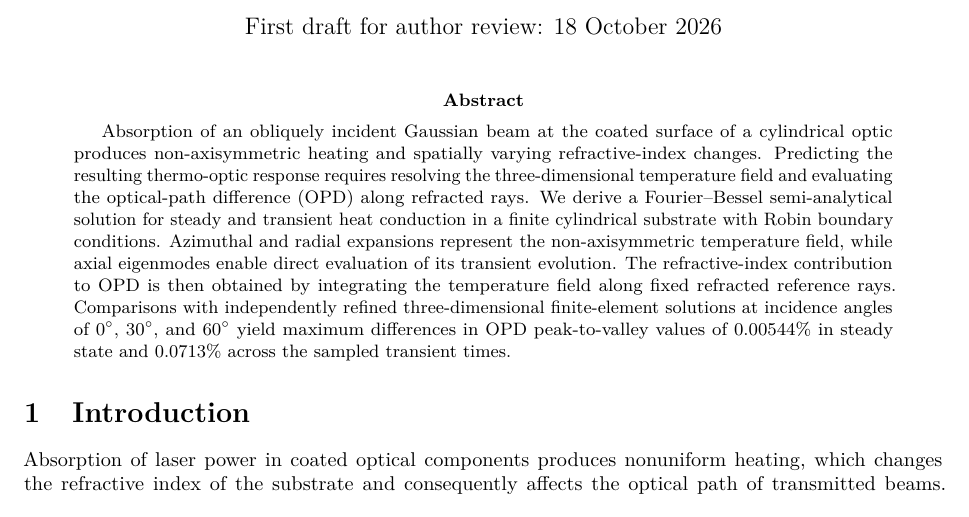
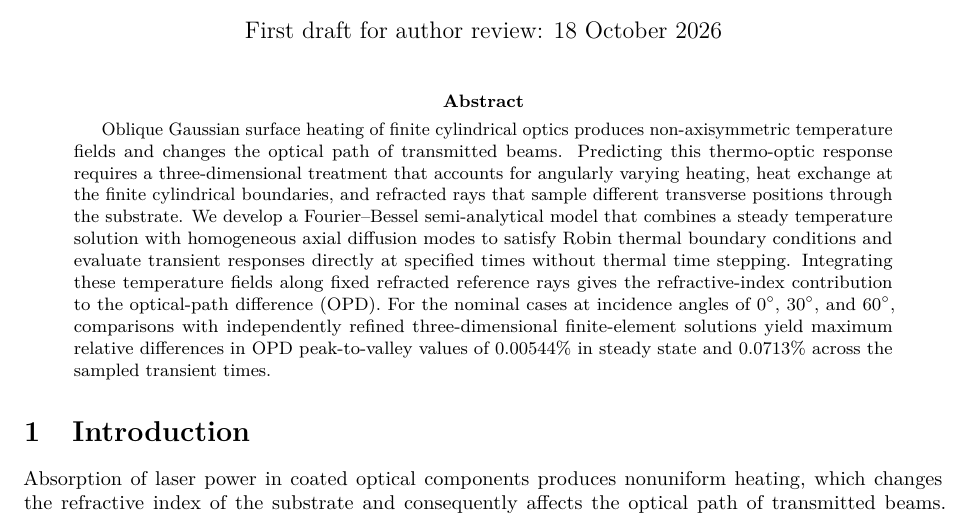
Before and after one commit to c08087768-cloud/oblique-thermal-opd, a LaTeX paper (manuscript/main.tex): part of page 1 of 11, cut so that both start at the same text. Compiled offline with pdfLaTeX.

Commit message:
docs: clarify abstract problem method and validation scope

```diff
--- a/manuscript/main.tex
+++ b/manuscript/main.tex
@@ -17,7 +17,11 @@
 \maketitle
 \begin{abstract}
 % para:abstract-p01
-Absorption of an obliquely incident Gaussian beam at the coated surface of a cylindrical optic produces non-axisymmetric heating and spatially varying refractive-index changes. Predicting the resulting thermo-optic response requires resolving the three-dimensional temperature field and evaluating the optical-path difference (OPD) along refracted rays. We derive a Fourier--Bessel semi-analytical solution for steady and transient heat conduction in a finite cylindrical substrate with Robin boundary conditions. Azimuthal and radial expansions represent the non-axisymmetric temperature field, while axial eigenmodes enable direct evaluation of its transient evolution. The refractive-index contribution to OPD is then obtained by integrating the temperature field along fixed refracted reference rays. Comparisons with independently refined three-dimensional finite-element solutions at incidence angles of $0^\circ$, $30^\circ$, and $60^\circ$ yield maximum differences in OPD peak-to-valley values of 0.00544\% in steady state and 0.0713\% across the sampled transient times.
+Oblique Gaussian surface heating of finite cylindrical optics produces non-axisymmetric temperature fields and changes the optical path of transmitted beams.
+Predicting this thermo-optic response requires a three-dimensional treatment that accounts for angularly varying heating, heat exchange at the finite cylindrical boundaries, and refracted rays that sample different transverse positions through the substrate.
+We develop a Fourier--Bessel semi-analytical model that combines a steady temperature solution with homogeneous axial diffusion modes to satisfy Robin thermal boundary conditions and evaluate transient responses directly at specified times without thermal time stepping.
+Integrating these temperature fields along fixed refracted reference rays gives the refractive-index contribution to the optical-path difference (OPD).
+For the nominal cases at incidence angles of $0^\circ$, $30^\circ$, and $60^\circ$, comparisons with independently refined three-dimensional finite-element solutions yield maximum relative differences in OPD peak-to-valley values of 0.00544\% in steady state and 0.0713\% across the sampled transient times.
 \end{abstract}
 
 \section{Introduction}
```
Also changed, not shown: manuscript/main.pdf.
